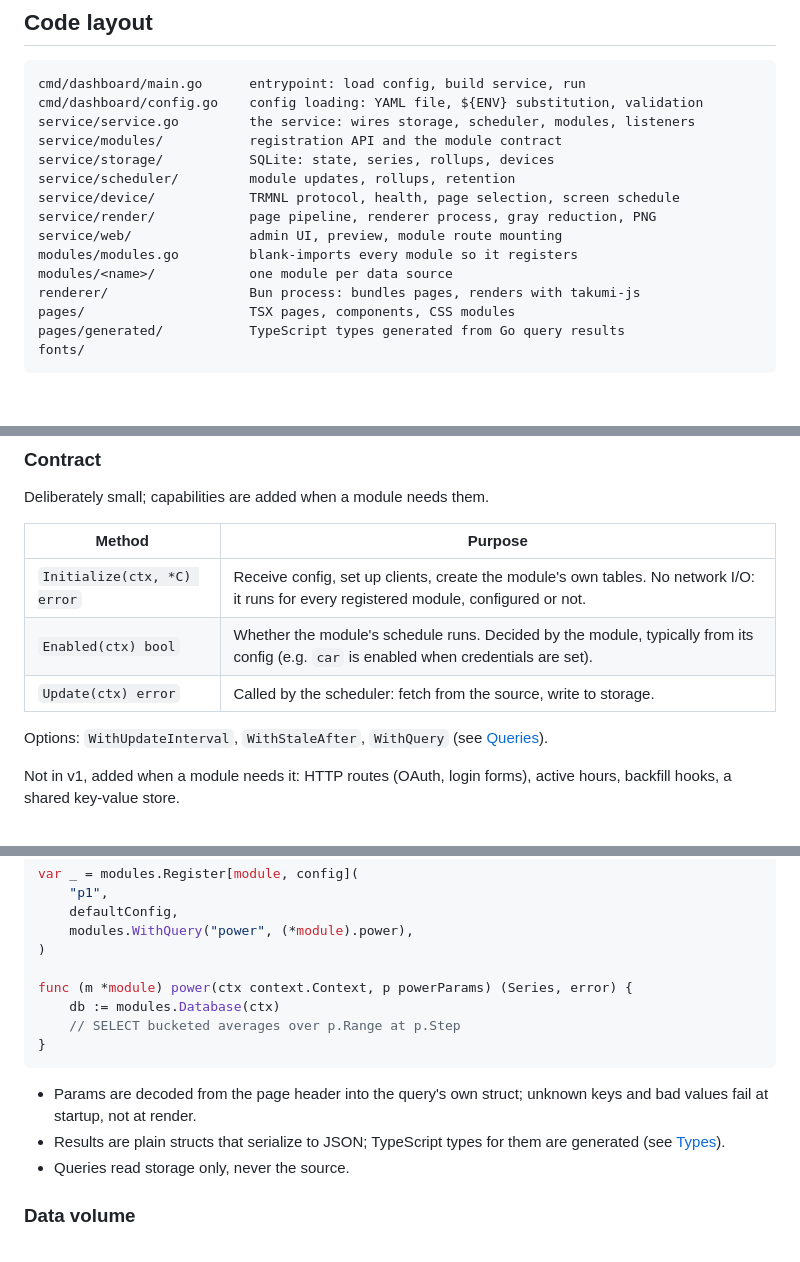
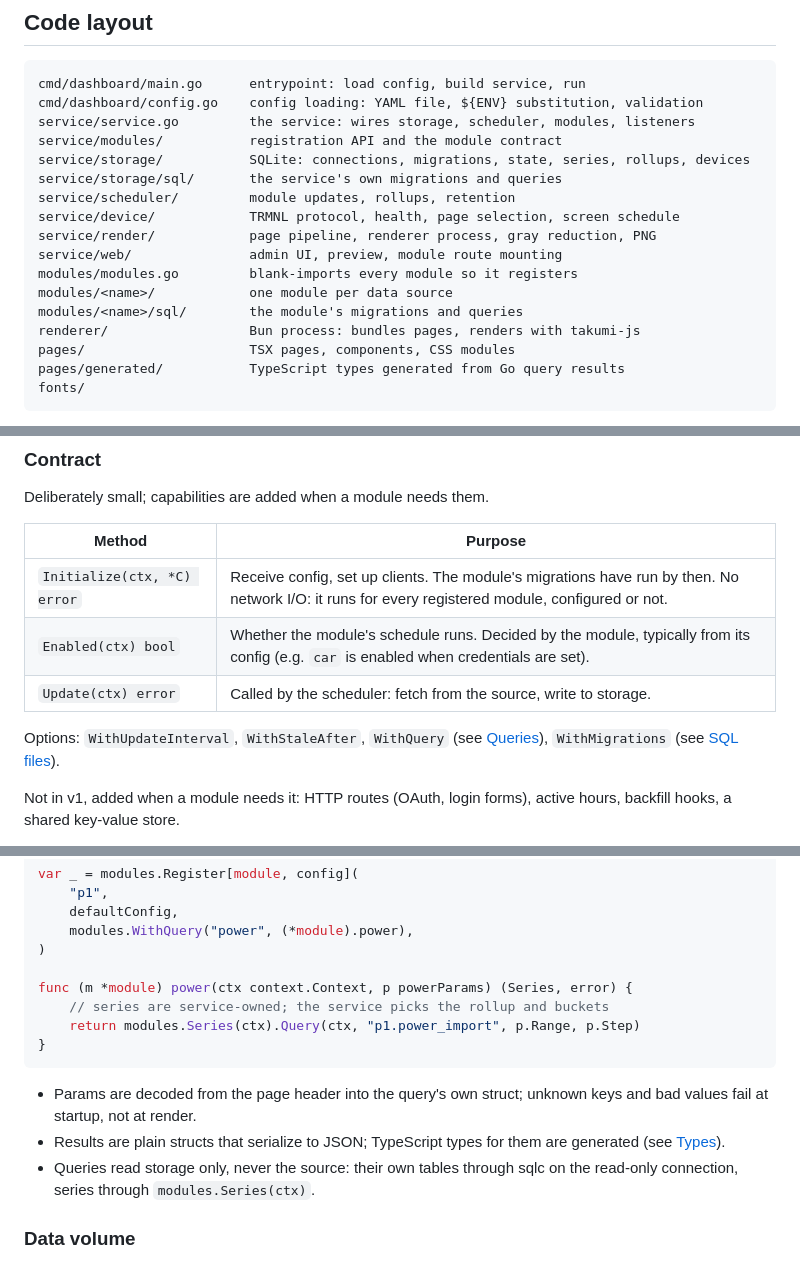
Before and after one commit to xaroth/dashboard, a Markdown page: docs/design.md, 3 parts joined by grey strips. Drawn GitHub-style; blank space fills up the shorter version.

````diff
--- a/docs/design.md
+++ b/docs/design.md
@@ -26,13 +26,15 @@ cmd/dashboard/main.go      entrypoint: load config, build service, run
 cmd/dashboard/config.go    config loading: YAML file, ${ENV} substitution, validation
 service/service.go         the service: wires storage, scheduler, modules, listeners
 service/modules/           registration API and the module contract
-service/storage/           SQLite: state, series, rollups, devices
+service/storage/           SQLite: connections, migrations, state, series, rollups, devices
+service/storage/sql/       the service's own migrations and queries
 service/scheduler/         module updates, rollups, retention
 service/device/            TRMNL protocol, health, page selection, screen schedule
 service/render/            page pipeline, renderer process, gray reduction, PNG
 service/web/               admin UI, preview, module route mounting
 modules/modules.go         blank-imports every module so it registers
 modules/<name>/            one module per data source
+modules/<name>/sql/        the module's migrations and queries
 renderer/                  Bun process: bundles pages, renders with takumi-js
 pages/                     TSX pages, components, CSS modules
 pages/generated/           TypeScript types generated from Go query results
@@ -117,11 +119,11 @@ Deliberately small; capabilities are added when a module needs them.
 
 | Method | Purpose |
 | --- | --- |
-| `Initialize(ctx, *C) error` | Receive config, set up clients, create the module's own tables. No network I/O: it runs for every registered module, configured or not. |
+| `Initialize(ctx, *C) error` | Receive config, set up clients. The module's migrations have run by then. No network I/O: it runs for every registered module, configured or not. |
 | `Enabled(ctx) bool` | Whether the module's schedule runs. Decided by the module, typically from its config (e.g. `car` is enabled when credentials are set). |
 | `Update(ctx) error` | Called by the scheduler: fetch from the source, write to storage. |
 
-Options: `WithUpdateInterval`, `WithStaleAfter`, `WithQuery` (see [Queries](#queries)).
+Options: `WithUpdateInterval`, `WithStaleAfter`, `WithQuery` (see [Queries](#queries)), `WithMigrations` (see [SQL files](#sql-files)).
 
 Not in v1, added when a module needs it: HTTP routes (OAuth, login forms), active hours, backfill hooks, a shared key-value store.
 
@@ -318,14 +356,14 @@ var _ = modules.Register[module, config](
 )
 
 func (m *module) power(ctx context.Context, p powerParams) (Series, error) {
-	db := modules.Database(ctx)
-	// SELECT bucketed averages over p.Range at p.Step
+	// series are service-owned; the service picks the rollup and buckets
+	return modules.Series(ctx).Query(ctx, "p1.power_import", p.Range, p.Step)
 }
 ```
 
 - Params are decoded from the page header into the query's own struct; unknown keys and bad values fail at startup, not at render.
 - Results are plain structs that serialize to JSON; TypeScript types for them are generated (see [Types](#types)).
-- Queries read storage only, never the source.
+- Queries read storage only, never the source: their own tables through sqlc on the read-only connection, series through `modules.Series(ctx)`.
 
 ### Data volume
 
````
Also changed, not shown: other parts of docs/design.md (+42 -5 lines).
